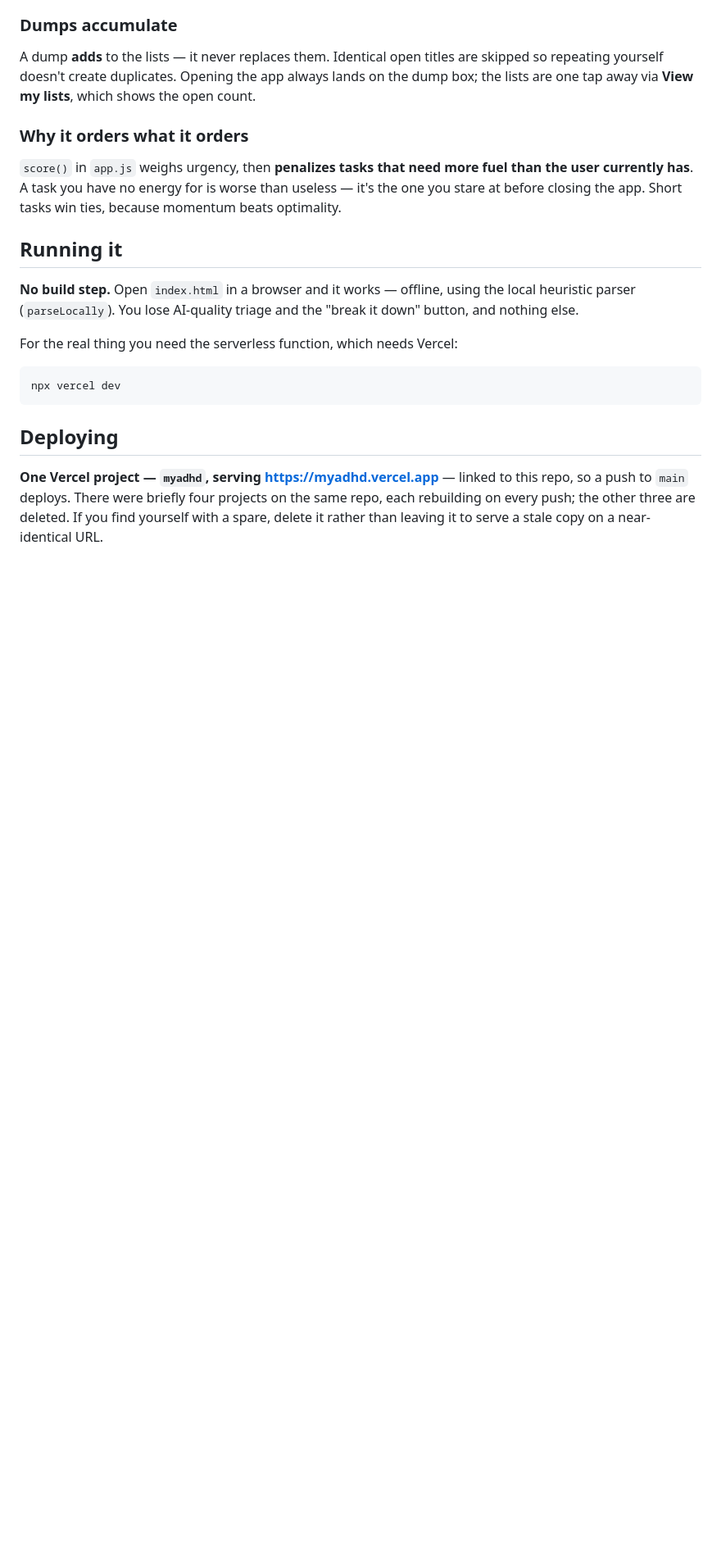
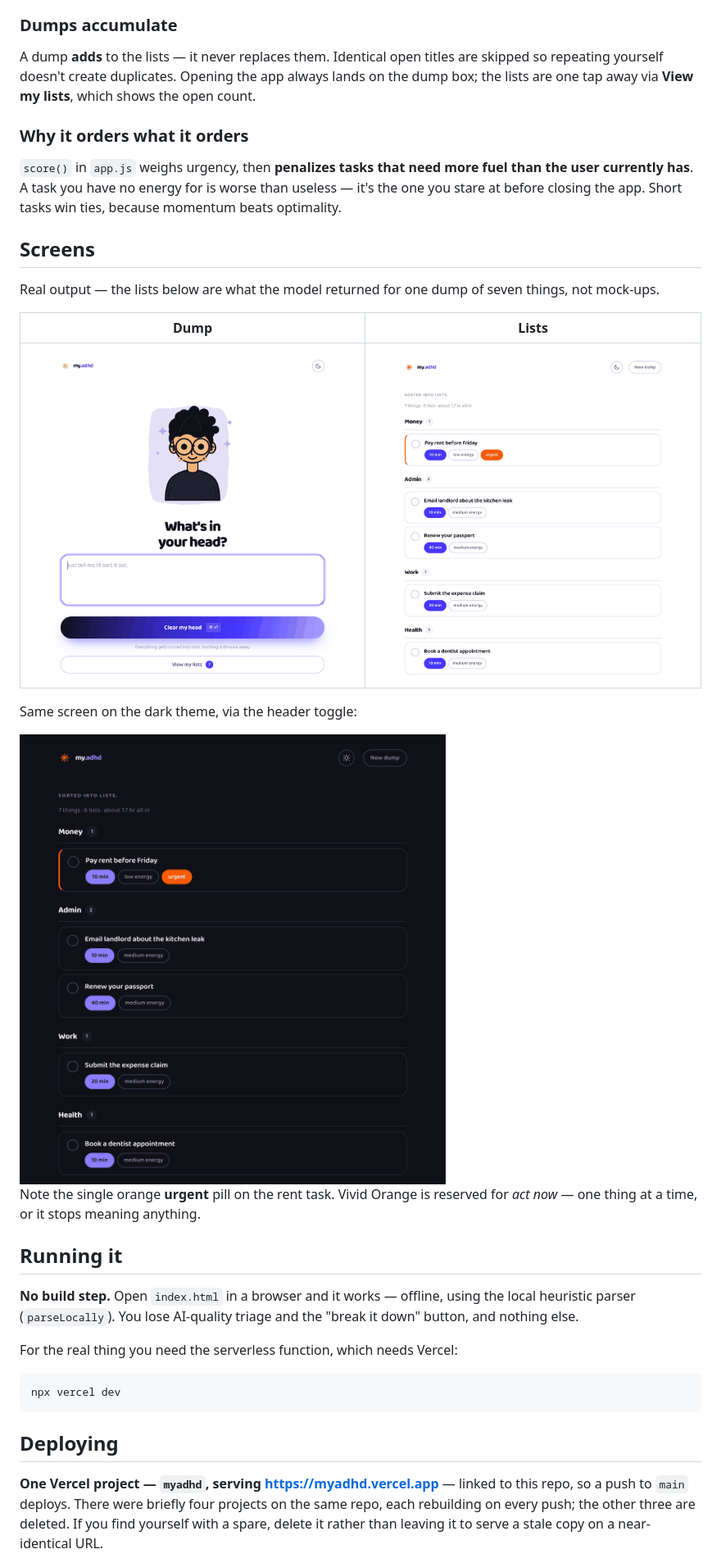
Before and after one commit to aimanhfidz/my.adhd, a Markdown page: README.md, the part around one of its changes. Shown at 82% size. Drawn GitHub-style; pictures changed too: docs/screen-dump.png (added), docs/screen-lists-dark.png (added), docs/screen-lists.png (added); blank space fills up the shorter version.

Commit message:
docs: add app screenshots to the readme
Three captures in docs/ (128KB total): the dump screen, the lists, and
the lists on the dark theme.

Captured headless from the app itself at 2x, then quantised to 128
colours — flat UI art loses nothing visible and it cuts 400KB to 128KB.

The tasks shown are real output from /api/triage for one seven-item dump,
not invented rows. The repo's existing Screenshot-*.png files are design
references — a mascot sketch and an icon mock in the old green palette —
so none of them could stand in for this.

Co-Authored-By: Claude Opus 5 <noreply@anthropic.com>

```diff
--- a/README.md
+++ b/README.md
@@ -36,6 +36,22 @@ which shows the open count.
 fuel than the user currently has**. A task you have no energy for is worse than
 useless — it's the one you stare at before closing the app. Short tasks win
 ties, because momentum beats optimality.
+
+## Screens
+
+Real output — the lists below are what the model returned for one dump of seven
+things, not mock-ups.
+
+| Dump | Lists |
+|---|---|
+| <img src="docs/screen-dump.png" alt="The dump screen: one textarea and a Clear my head button" /> | <img src="docs/screen-lists.png" alt="The lists screen: tasks grouped into Money, Admin, Work, Health" /> |
+
+Same screen on the dark theme, via the header toggle:
+
+<img src="docs/screen-lists-dark.png" alt="The lists screen in dark mode" width="520" />
+
+Note the single orange **urgent** pill on the rent task. Vivid Orange is
+reserved for *act now* — one thing at a time, or it stops meaning anything.
 
 ## Running it
 
```
Also changed, not shown: other parts of README.md (+1 -0 lines).
